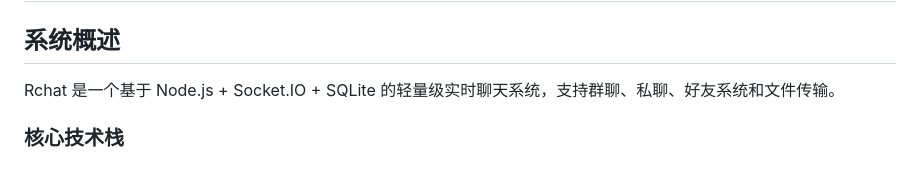
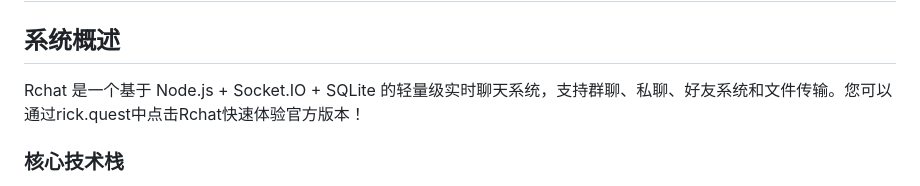
Before and after one commit to Rick-953/Rchat, a Markdown page: README.md, the part around the change. Rendered like a GitHub page.

Commit message:
更新 README.md

```diff
--- a/README.md
+++ b/README.md
@@ -4,7 +4,7 @@
 
 ## 系统概述
 
-Rchat 是一个基于 Node.js + Socket.IO + SQLite 的轻量级实时聊天系统，支持群聊、私聊、好友系统和文件传输。
+Rchat 是一个基于 Node.js + Socket.IO + SQLite 的轻量级实时聊天系统，支持群聊、私聊、好友系统和文件传输。您可以通过rick.quest中点击Rchat快速体验官方版本！
 
 ### 核心技术栈
 
```
